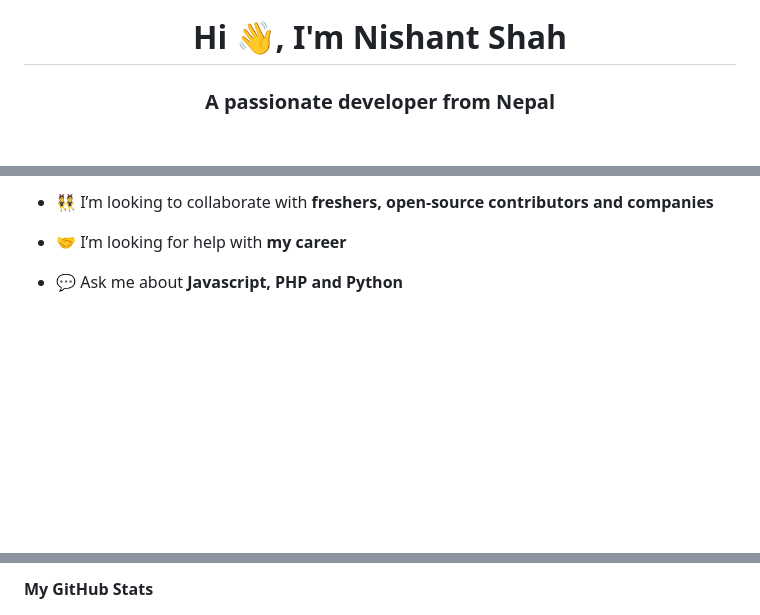
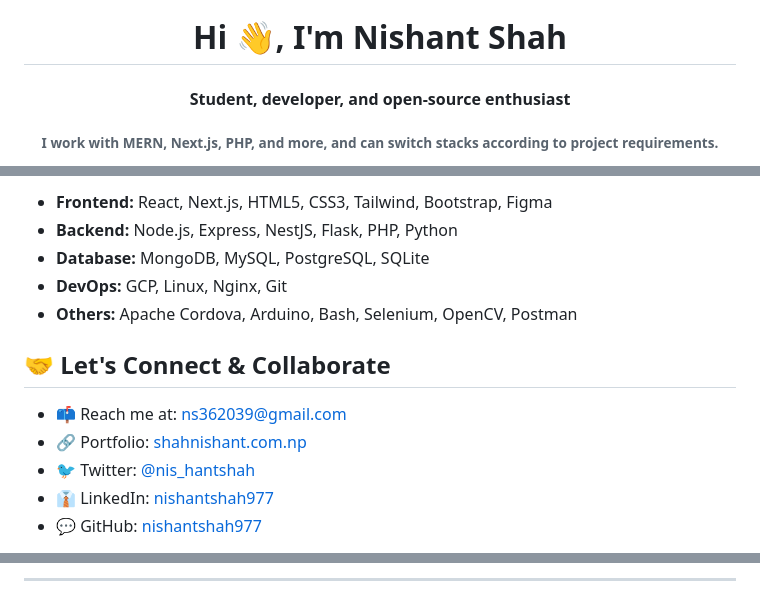
Before and after one commit to nishantshah977/nishantshah977, a Markdown page: README.md, 3 parts joined by grey strips. GitHub-like rendering; blank space fills up the shorter version.

```diff
--- a/README.md
+++ b/README.md
@@ -2,5 +3,6 @@
 <img src="https://images.weserv.nl/?url=shahnishant.com.np/nishant.jpg?v=4&h=300&w=300&fit=cover&mask=circle" height="300px" width="200px"/>
 </p>
 <h1 align="center">Hi 👋, I'm Nishant Shah</h1>
-<h3 align="center">A passionate developer from Nepal</h3>
+<h4 align="center">Student, developer, and open-source enthusiast</h4>
+<h6 align="center">I work with MERN, Next.js, PHP, and more, and can switch stacks according to project requirements.</h6>
 
@@ -10,7 +12,15 @@
 
-- 👯 I’m looking to collaborate with **freshers, open-source contributors and companies**
+- **Frontend:** React, Next.js, HTML5, CSS3, Tailwind, Bootstrap, Figma
+- **Backend:** Node.js, Express, NestJS, Flask, PHP, Python
+- **Database:** MongoDB, MySQL, PostgreSQL, SQLite
+- **DevOps:** GCP, Linux, Nginx, Git
+- **Others:** Apache Cordova, Arduino, Bash, Selenium, OpenCV, Postman
 
-- 🤝 I’m looking for help with **my career**
 
-- 💬 Ask me about **Javascript, PHP and Python**
+## 🤝 Let's Connect & Collaborate
+- 📫 Reach me at: [ns362039@gmail.com](mailto:ns362039@gmail.com)
+- 🔗 Portfolio: [shahnishant.com.np](https://shahnishant.com.np)
+- 🐦 Twitter: [@nis_hantshah](https://twitter.com/nis_hantshah)
+- 👔 LinkedIn: [nishantshah977](https://linkedin.com/in/nishantshah977)
+- 💬 GitHub: [nishantshah977](https://github.com/nishantshah977)
 
@@ -28,3 +32,3 @@
 
-<b>My GitHub Stats</b>
+---
 
```
Also changed, not shown: other parts of README.md (+7 -19 lines).
